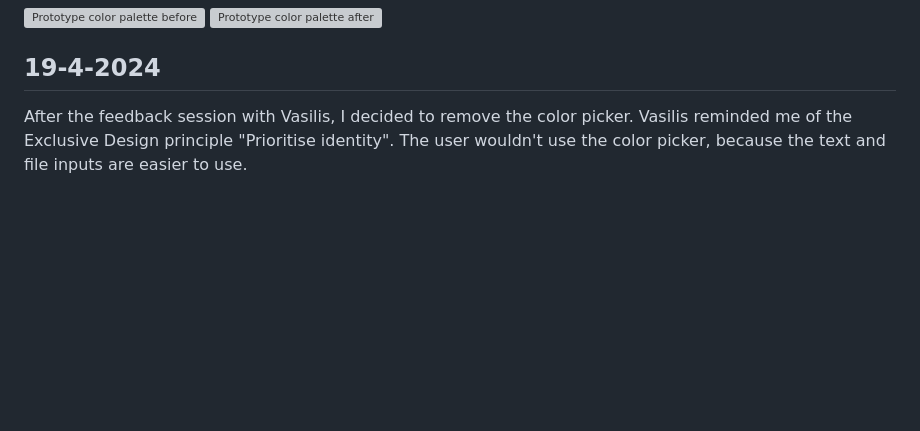
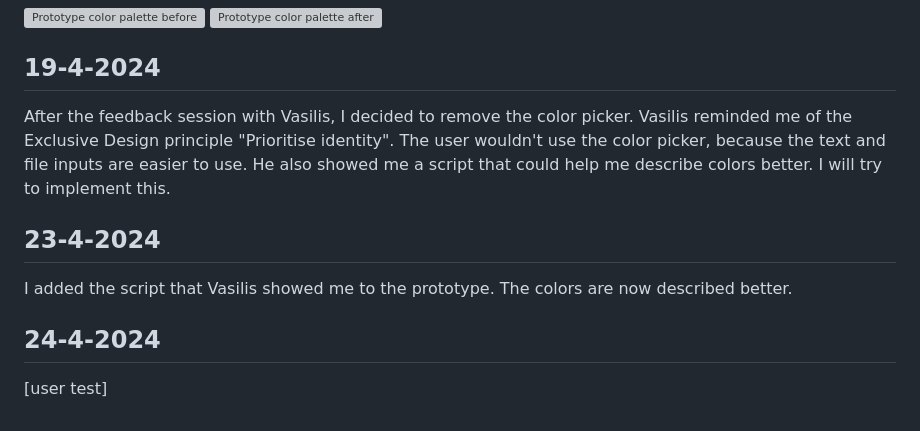
Before and after one commit to mtdvlpr/hcd-prototype, a Markdown page: README.md, the part around the change. Rendered like a GitHub page; blank space fills up the shorter version; grey boxes are pictures that could not be loaded.

Commit message:
chore: readme

```diff
--- a/README.md
+++ b/README.md
@@ -44,4 +44,12 @@ The user test went well. The newly added buttons made the experience of making a
 
 ## 19-4-2024
 
-After the feedback session with Vasilis, I decided to remove the color picker. Vasilis reminded me of the Exclusive Design principle "Prioritise identity". The user wouldn't use the color picker, because the text and file inputs are easier to use.
+After the feedback session with Vasilis, I decided to remove the color picker. Vasilis reminded me of the Exclusive Design principle "Prioritise identity". The user wouldn't use the color picker, because the text and file inputs are easier to use. He also showed me a script that could help me describe colors better. I will try to implement this.
+
+## 23-4-2024
+
+I added the script that Vasilis showed me to the prototype. The colors are now described better.
+
+## 24-4-2024
+
+[user test]
```
